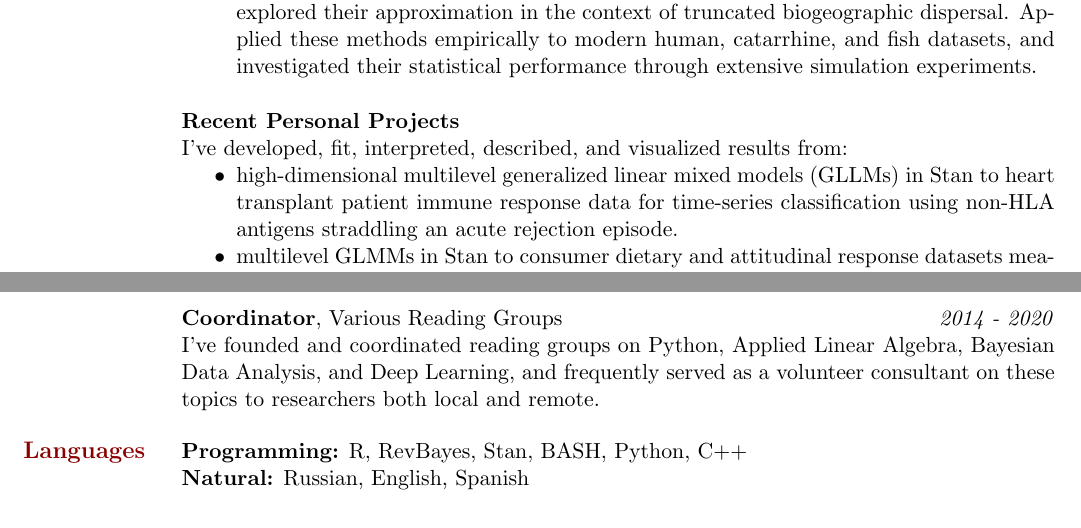
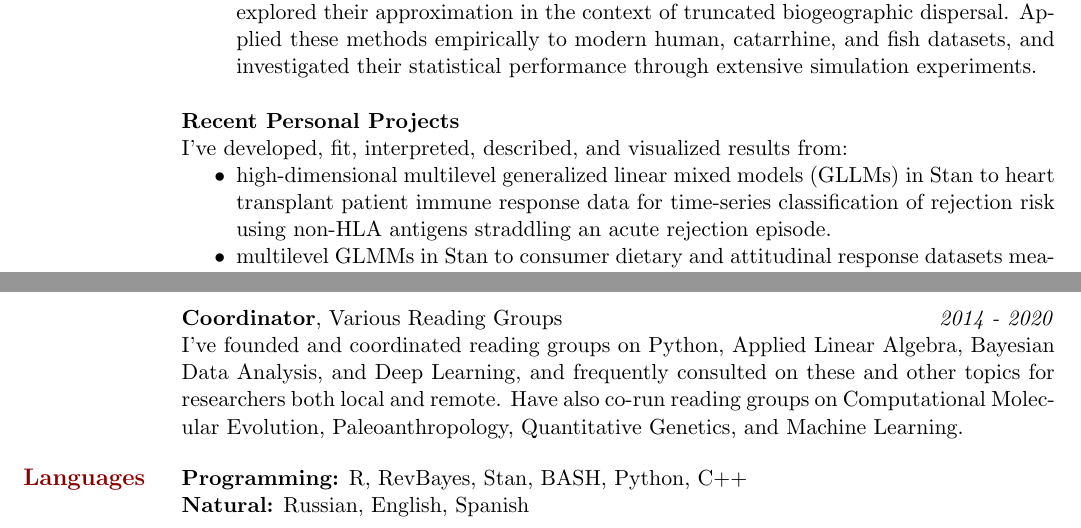
Before and after one commit to NikVetr/CV, a LaTeX CV (vetr_resume.tex): two parts of page 1 of 2, joined at a grey line, cut so that both start at the same text. Compiled offline with pdfLaTeX.

Commit message:
more minor fixes to resume

```diff
--- a/vetr_resume.tex
+++ b/vetr_resume.tex
@@ -4,8 +4,8 @@
 \usepackage[hidelinks]{hyperref}
 \usepackage{enumitem}
 \usepackage{verbatim}
-
-
+\usepackage{avant}
+%\renewcommand{\familydefault}{\sfdefault}
 
 
 \begin{document}
@@ -41,7 +41,7 @@ Departmental Honors in EES, \textit{summa cum laude} overall\\
 \textbf{Recent Personal Projects}\\
 I've developed, fit, interpreted, described, and visualized results from:
 \begin{itemize}[noitemsep]
-\item high-dimensional multilevel generalized linear mixed models (GLLMs) in Stan to heart transplant patient immune response data for time-series classification using non-HLA antigens straddling an acute rejection episode.
+\item high-dimensional multilevel generalized linear mixed models (GLLMs) in Stan to heart transplant patient immune response data for time-series classification of rejection risk using non-HLA antigens straddling an acute rejection episode.
 \item multilevel GLMMs in Stan to consumer dietary and attitudinal response datasets measuring the effects of exposure to an advertisement advocating dietary change.
 \item a hierarchical univariate Ornstein-Uhlenbeck model in Stan to the `evolution' of nitrogen concentrations in manure ponds across California to predict values after an arbitrary amount of time has passed in an arbitrary pond.
 \item an efficient, conditional multivariate probit model in R that provides personalized movie rating predictions by exploiting basic properties of Schur complements.
@@ -54,7 +54,7 @@ I've developed, fit, interpreted, described, and visualized results from:
 \textbf{Founder \& Lead}, Applied Bayesian Statistics Research Cluster \hfill \emph{2019 - 2020}\\
 I founded, coordinated, and supervised an interdisciplinary research cluster of 70+ scientists and statisticians across numerous career stages (PhD Student, Postdoc, PI, Industry Researcher), financially and spiritually sponsored by the UC-Davis \emph{Data Science \& Informatics} Unit.\\\\
 \textbf{Coordinator}, Various Reading Groups \hfill \emph{2014 - 2020}\\
-I've founded and coordinated reading groups on Python, Applied Linear Algebra, Bayesian Data Analysis, and Deep Learning, and frequently served as a volunteer consultant on these topics to researchers both local and remote.
+I've founded and coordinated reading groups on Python, Applied Linear Algebra, Bayesian Data Analysis, and Deep Learning, and frequently consulted on these and other topics for researchers both local and remote. Have also co-run reading groups on Computational Molecular Evolution, Paleoanthropology, Quantitative Genetics, and Machine Learning.
 \vspace{-1.5mm}
 
 \section{\large\textcolor{DarkRed}{Languages}}
```
Also changed, not shown: vetr_cv.pdf, vetr_resume.pdf, 3 other files.
